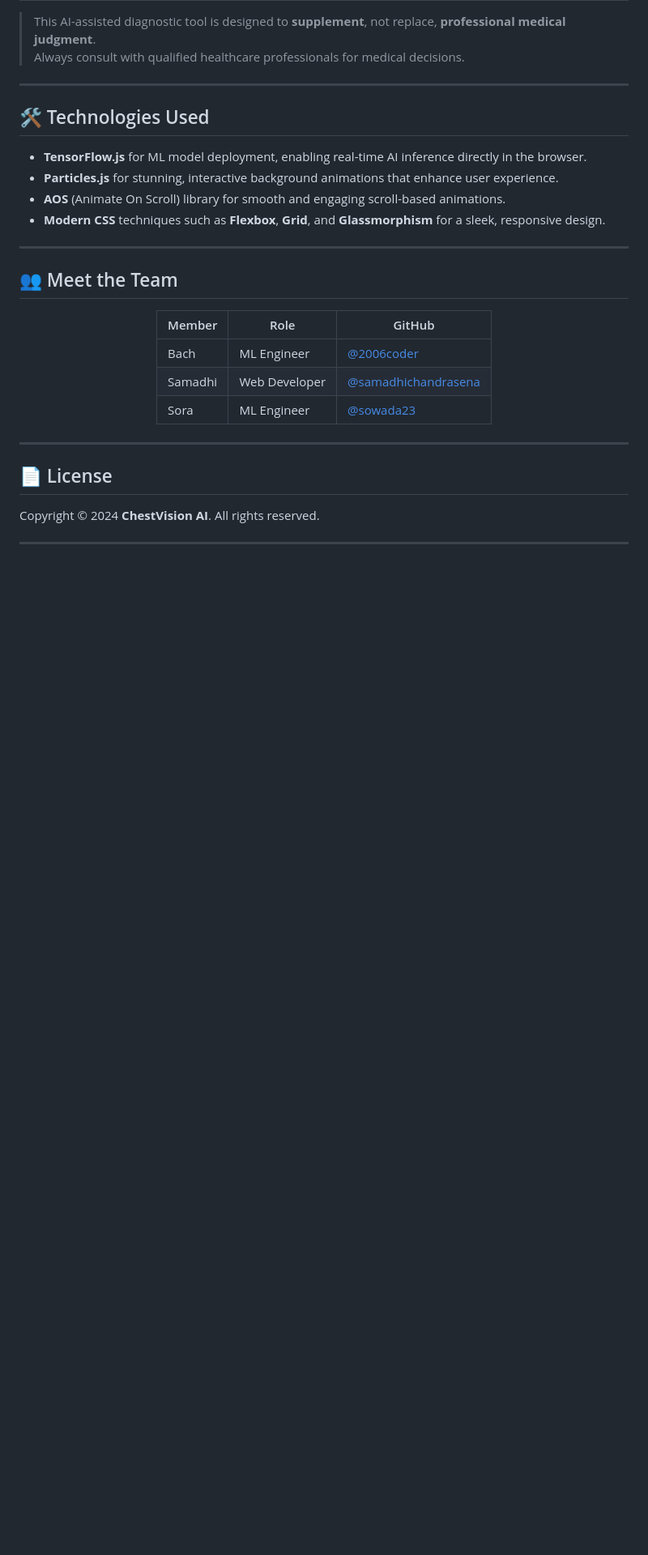
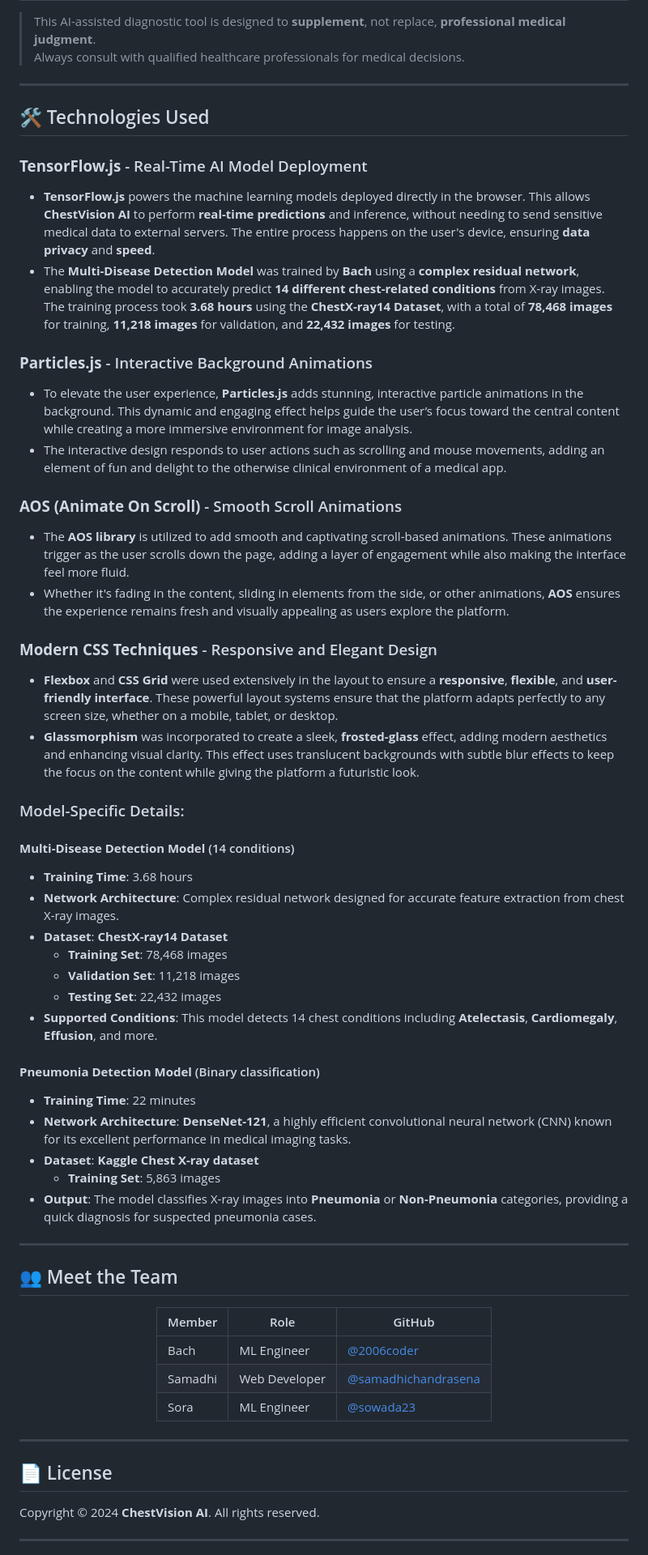
Before and after one commit to chestvision/chestvision.github.io, a Markdown page: README.md, the part around the change. Shown at 81% size. GitHub-like rendering; blank space fills up the shorter version.

```diff
--- a/README.md
+++ b/README.md
@@ -82,10 +82,39 @@ Follow these simple steps to get started with ChestVision AI:
 
 ## 🛠️ Technologies Used
 
-- **TensorFlow.js** for ML model deployment, enabling real-time AI inference directly in the browser.
-- **Particles.js** for stunning, interactive background animations that enhance user experience.
-- **AOS** (Animate On Scroll) library for smooth and engaging scroll-based animations.
-- **Modern CSS** techniques such as **Flexbox**, **Grid**, and **Glassmorphism** for a sleek, responsive design.
+### **TensorFlow.js** - Real-Time AI Model Deployment
+- **TensorFlow.js** powers the machine learning models deployed directly in the browser. This allows **ChestVision AI** to perform **real-time predictions** and inference, without needing to send sensitive medical data to external servers. The entire process happens on the user's device, ensuring **data privacy** and **speed**.
+- The **Multi-Disease Detection Model** was trained by **Bach** using a **complex residual network**, enabling the model to accurately predict **14 different chest-related conditions** from X-ray images. The training process took **3.68 hours** using the **ChestX-ray14 Dataset**, with a total of **78,468 images** for training, **11,218 images** for validation, and **22,432 images** for testing.
+
+### **Particles.js** - Interactive Background Animations
+- To elevate the user experience, **Particles.js** adds stunning, interactive particle animations in the background. This dynamic and engaging effect helps guide the user’s focus toward the central content while creating a more immersive environment for image analysis.
+- The interactive design responds to user actions such as scrolling and mouse movements, adding an element of fun and delight to the otherwise clinical environment of a medical app.
+
+### **AOS (Animate On Scroll)** - Smooth Scroll Animations
+- The **AOS library** is utilized to add smooth and captivating scroll-based animations. These animations trigger as the user scrolls down the page, adding a layer of engagement while also making the interface feel more fluid.
+- Whether it's fading in the content, sliding in elements from the side, or other animations, **AOS** ensures the experience remains fresh and visually appealing as users explore the platform.
+
+### **Modern CSS Techniques** - Responsive and Elegant Design
+- **Flexbox** and **CSS Grid** were used extensively in the layout to ensure a **responsive**, **flexible**, and **user-friendly interface**. These powerful layout systems ensure that the platform adapts perfectly to any screen size, whether on a mobile, tablet, or desktop.
+- **Glassmorphism** was incorporated to create a sleek, **frosted-glass** effect, adding modern aesthetics and enhancing visual clarity. This effect uses translucent backgrounds with subtle blur effects to keep the focus on the content while giving the platform a futuristic look.
+
+### Model-Specific Details:
+
+#### **Multi-Disease Detection Model** (14 conditions)
+- **Training Time**: 3.68 hours
+- **Network Architecture**: Complex residual network designed for accurate feature extraction from chest X-ray images.
+- **Dataset**: **ChestX-ray14 Dataset**
+  - **Training Set**: 78,468 images
+  - **Validation Set**: 11,218 images
+  - **Testing Set**: 22,432 images
+- **Supported Conditions**: This model detects 14 chest conditions including **Atelectasis**, **Cardiomegaly**, **Effusion**, and more.
+
+#### **Pneumonia Detection Model** (Binary classification)
+- **Training Time**: 22 minutes
+- **Network Architecture**: **DenseNet-121**, a highly efficient convolutional neural network (CNN) known for its excellent performance in medical imaging tasks.
+- **Dataset**: **Kaggle Chest X-ray dataset**
+  - **Training Set**: 5,863 images
+- **Output**: The model classifies X-ray images into **Pneumonia** or **Non-Pneumonia** categories, providing a quick diagnosis for suspected pneumonia cases.
 
 ---
 
```
